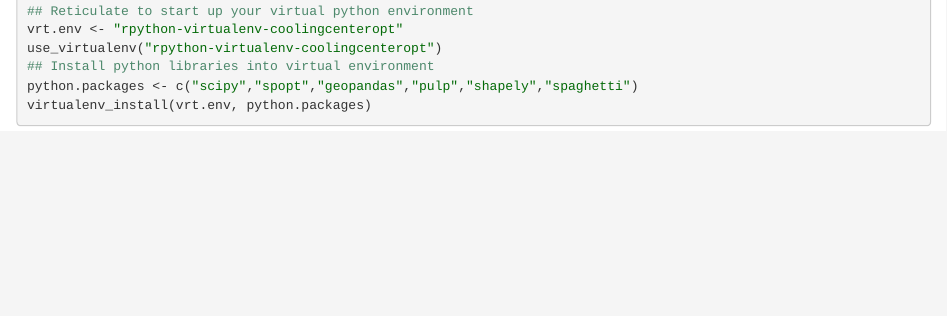
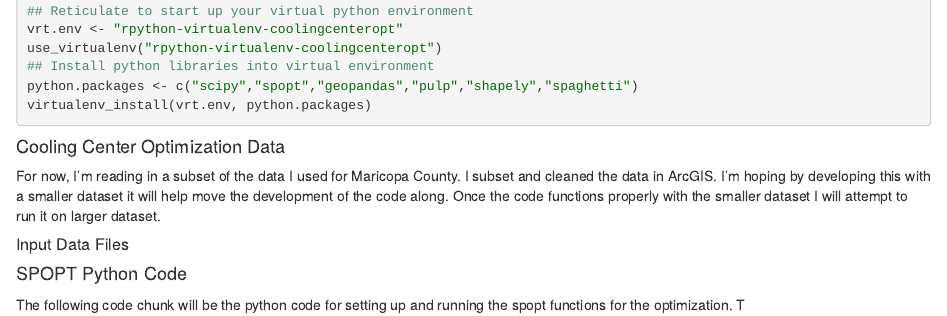
Before and after one commit to lancewatkins/CoolingCenterOpt-R-SPOPT, an R Markdown document (coolingcenterOpt-R-SPOPT.Rmd): the page in a window 1100 px wide, from 310 px down. The pictures show the output file coolingcenterOpt-R-SPOPT.nb.html that the author committed with the source, opened offline.

Commit message:
Outlining different sections/code chunks in the R markdown file.

````diff
--- a/coolingcenterOpt-R-SPOPT.Rmd
+++ b/coolingcenterOpt-R-SPOPT.Rmd
@@ -17,3 +17,18 @@ python.packages <- c("scipy","spopt","geopandas","pulp","shapely","spaghetti")
 virtualenv_install(vrt.env, python.packages)
 
 ```
+
+
+#### Cooling Center Optimization Data
+
+For now, I'm reading in a subset of the data I used for Maricopa County. I subset and cleaned the data in ArcGIS. I'm hoping by developing this with a smaller dataset it will help move the development of the code along. Once the code functions properly with the smaller dataset I will attempt to run it on larger dataset.
+
+##### Input Data Files
+
+```{r Import Data}
+
+```
+
+#### SPOPT Python Code
+
+The following code chunk will be the python code for setting up and running the spopt functions for the optimization. T
````
Also changed, not shown: coolingcenterOpt-R-SPOPT.nb.html, coolingcenterOpt-R-SPOPT.Rmd (2 more changed lines).
